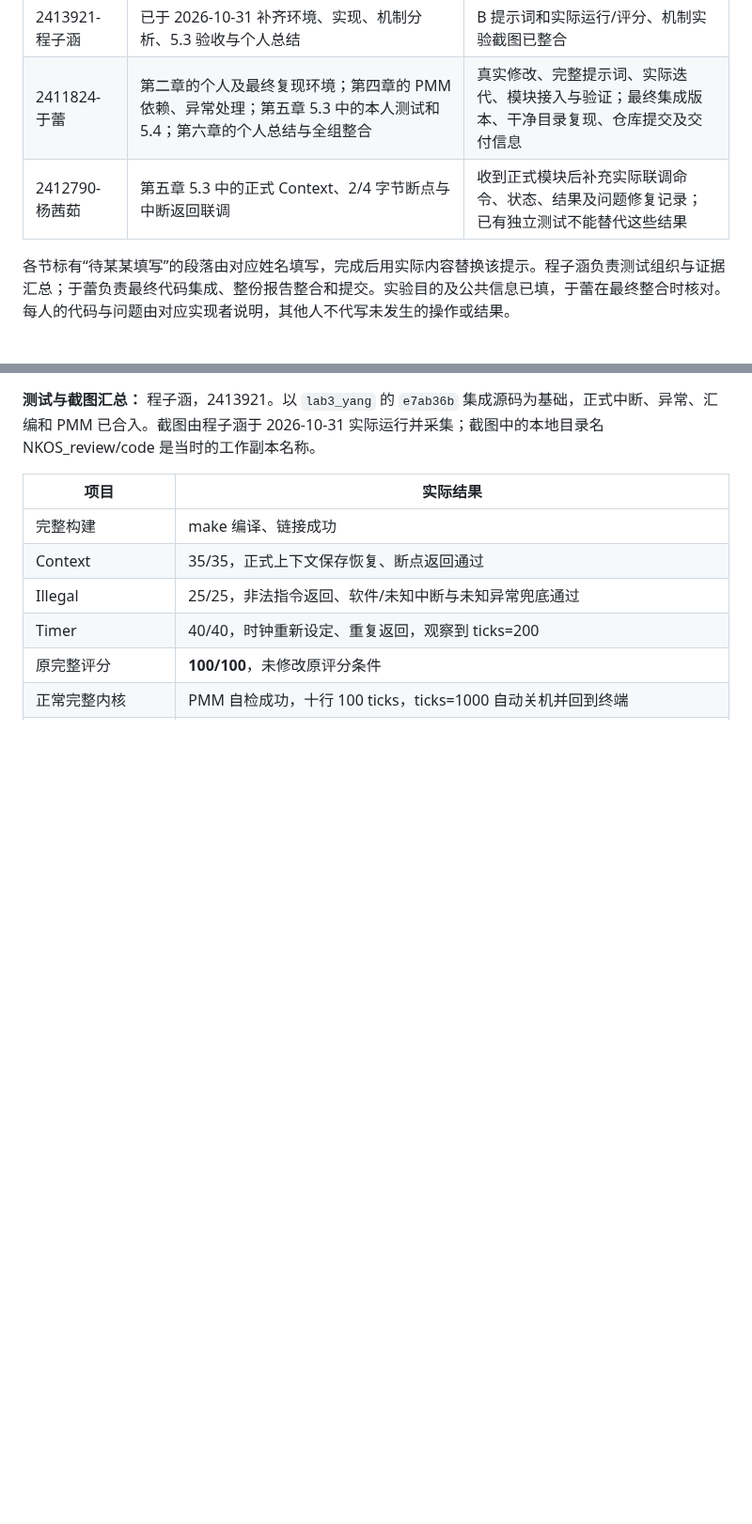
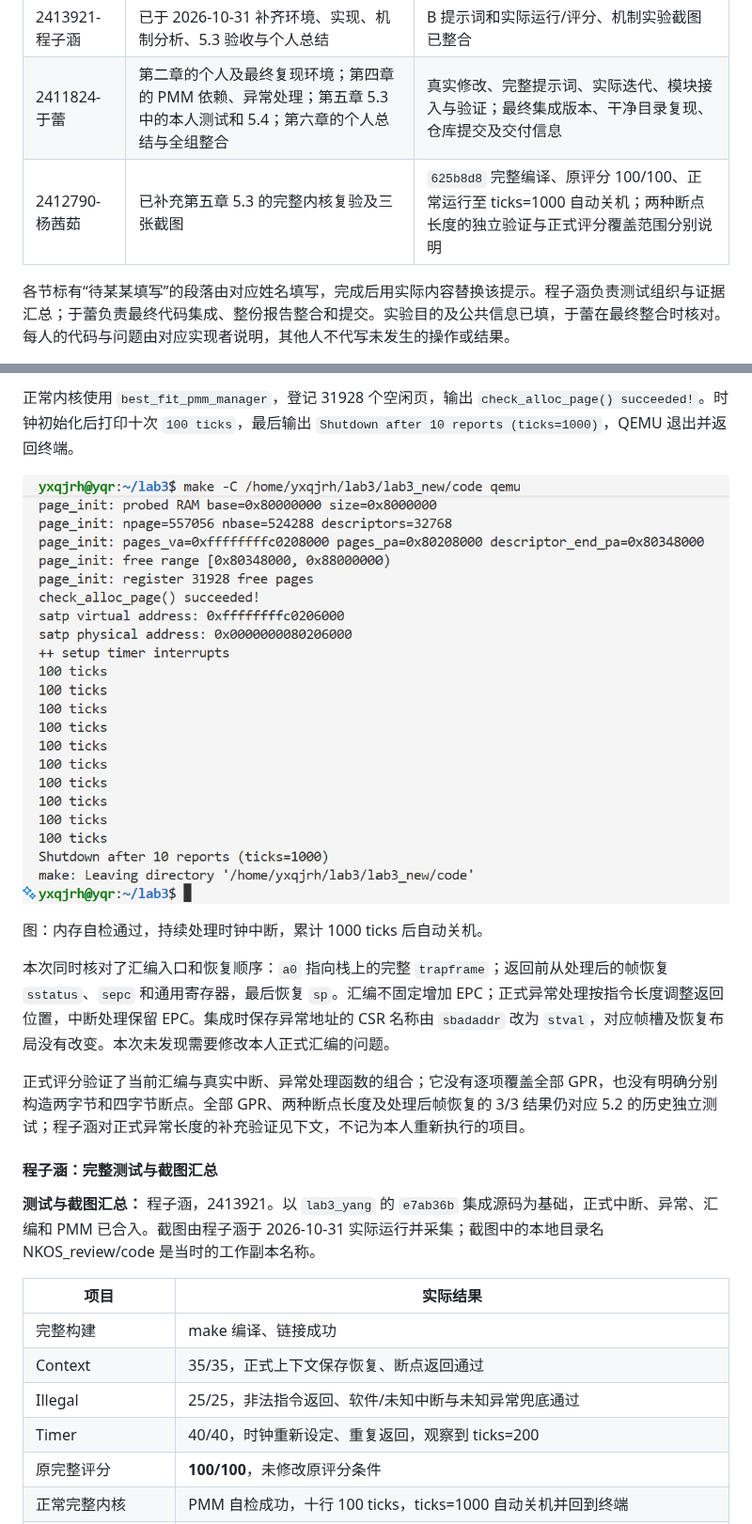
Before and after one commit to helloworld194910/NKOS, a Markdown page: report/report.md, 2 parts joined by grey strips. Shown at 94% size. GitHub-like rendering; pictures changed too: report/images/member-a-final-qemu.png (added); blank space fills up the shorter version.

```diff
--- a/report/report.md
+++ b/report/report.md
@@ -34,7 +34,7 @@
 | --- | --- | --- |
 | 2413921-程子涵 | 已于 2026-10-31 补齐环境、实现、机制分析、5.3 验收与个人总结 | B 提示词和实际运行/评分、机制实验截图已整合 |
 | 2411824-于蕾 | 第二章的个人及最终复现环境；第四章的 PMM 依赖、异常处理；第五章 5.3 中的本人测试和 5.4；第六章的个人总结与全组整合 | 真实修改、完整提示词、实际迭代、模块接入与验证；最终集成版本、干净目录复现、仓库提交及交付信息 |
-| 2412790-杨茜茹 | 第五章 5.3 中的正式 Context、2/4 字节断点与中断返回联调 | 收到正式模块后补充实际联调命令、状态、结果及问题修复记录；已有独立测试不能替代这些结果 |
+| 2412790-杨茜茹 | 已补充第五章 5.3 的完整内核复验及三张截图 | `625b8d8` 完整编译、原评分 100/100、正常运行至 ticks=1000 自动关机；两种断点长度的独立验证与正式评分覆盖范围分别说明 |
 
 各节标有“待某某填写”的段落由对应姓名填写，完成后用实际内容替换该提示。程子涵负责测试组织与证据汇总；于蕾负责最终代码集成、整份报告整合和提交。实验目的及公共信息已填，于蕾在最终整合时核对。每人的代码与问题由对应实现者说明，其他人不代写未发生的操作或结果。
 
@@ -747,3 +782,15 @@ make obj/kern/trap/trapentry.o
+正常内核使用 `best_fit_pmm_manager`，登记 31928 个空闲页，输出 `check_alloc_page() succeeded!`。时钟初始化后打印十次 `100 ticks`，最后输出 `Shutdown after 10 reports (ticks=1000)`，QEMU 退出并返回终端。
+
+![杨茜茹：内存自检、持续时钟与自动关机](images/member-a-final-qemu.png)
+
+图：内存自检通过，持续处理时钟中断，累计 1000 ticks 后自动关机。
+
+本次同时核对了汇编入口和恢复顺序：`a0` 指向栈上的完整 `trapframe`；返回前从处理后的帧恢复 `sstatus`、`sepc` 和通用寄存器，最后恢复 `sp`。汇编不固定增加 EPC；正式异常处理按指令长度调整返回位置，中断处理保留 EPC。集成时保存异常地址的 CSR 名称由 `sbadaddr` 改为 `stval`，对应帧槽及恢复布局没有改变。本次未发现需要修改本人正式汇编的问题。
+
+正式评分验证了当前汇编与真实中断、异常处理函数的组合；它没有逐项覆盖全部 GPR，也没有明确分别构造两字节和四字节断点。全部 GPR、两种断点长度及处理后帧恢复的 3/3 结果仍对应 5.2 的历史独立测试；程子涵对正式异常长度的补充验证见下文，不记为本人重新执行的项目。
+
+#### 程子涵：完整测试与截图汇总
+
 **测试与截图汇总：** 程子涵，2413921。以 `lab3_yang` 的 `e7ab36b` 集成源码为基础，正式中断、异常、汇编和 PMM 已合入。截图由程子涵于 2026-10-31 实际运行并采集；截图中的本地目录名 NKOS_review/code 是当时的工作副本名称。
 
 | 项目 | 实际结果 |
```
Also changed, not shown: other parts of report/report.md (+36 -1 lines), report/images/member-a-final-grade_part1.png (added), report/images/member-a-final-grade_part2.png (added).
